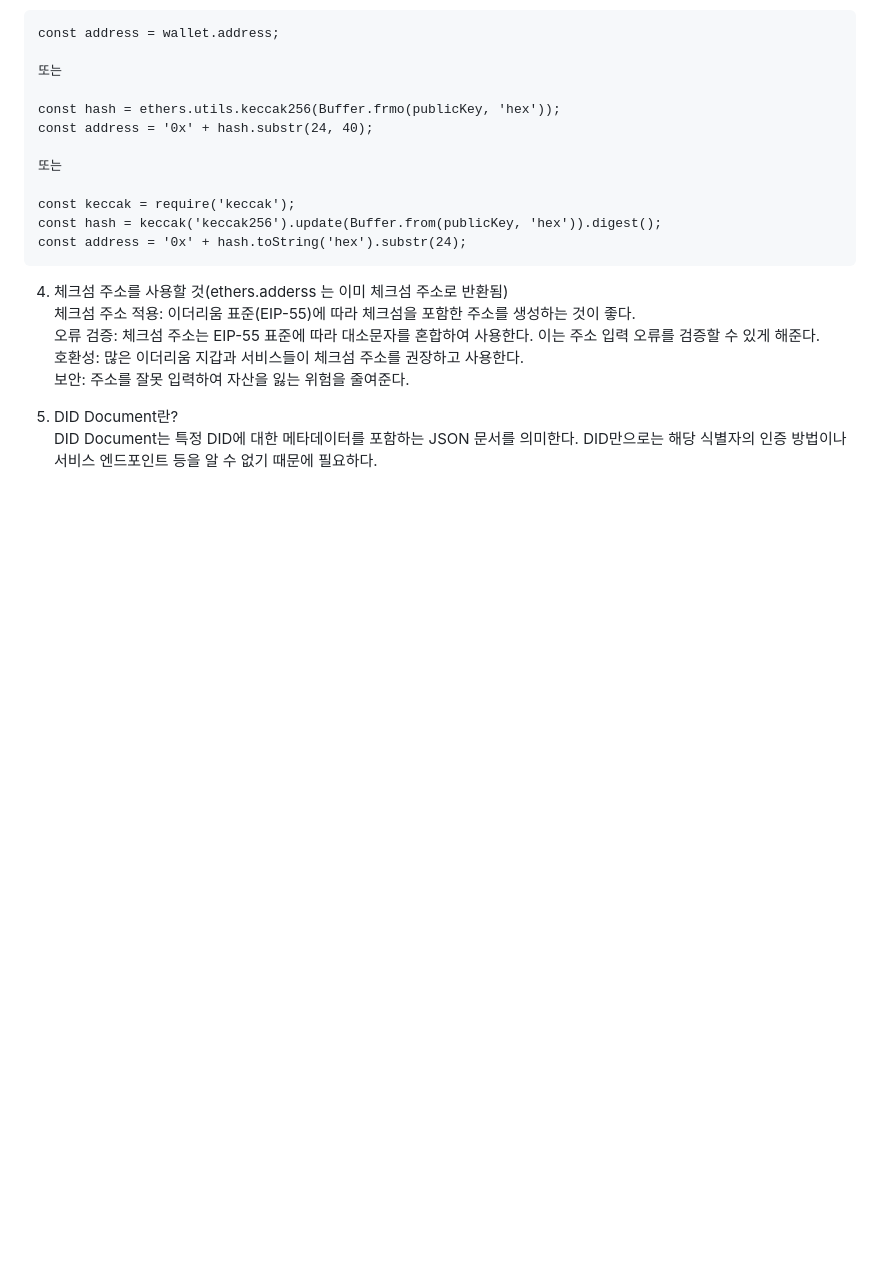
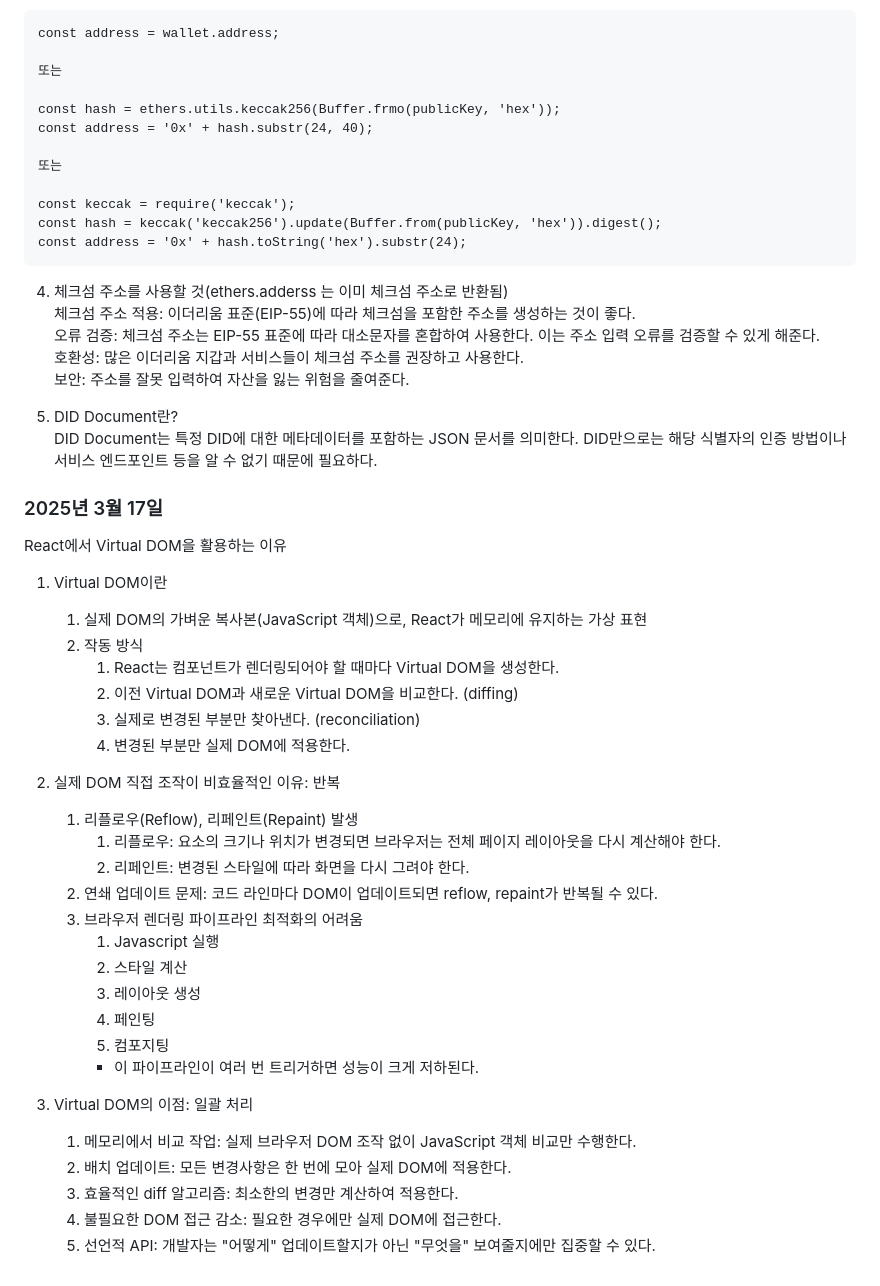
Before and after one commit to cod0216/kkukkkuk, a Markdown page: TIL/윤상묵/윤상묵.md, the part around the change. GitHub-like rendering; blank space fills up the shorter version.

Commit message:
docs: TIL

```diff
--- a/TIL/윤상묵/윤상묵.md
+++ b/TIL/윤상묵/윤상묵.md
@@ -122,3 +122,33 @@ const address = '0x' + hash.toString('hex').substr(24);
 
 5. DID Document란?
 DID Document는 특정 DID에 대한 메타데이터를 포함하는 JSON 문서를 의미한다. DID만으로는 해당 식별자의 인증 방법이나 서비스 엔드포인트 등을 알 수 없기 때문에 필요하다.
+
+### 2025년 3월 17일
+React에서 Virtual DOM을 활용하는 이유
+1. Virtual DOM이란
+	1. 실제 DOM의 가벼운 복사본(JavaScript 객체)으로, React가 메모리에 유지하는 가상 표현
+	2. 작동 방식
+		1. React는 컴포넌트가 렌더링되어야 할 때마다 Virtual DOM을 생성한다.
+		2. 이전 Virtual DOM과 새로운 Virtual DOM을 비교한다. (diffing)
+		3. 실제로 변경된 부분만 찾아낸다. (reconciliation)
+		4. 변경된 부분만 실제 DOM에 적용한다.
+
+2. 실제 DOM 직접 조작이 비효율적인 이유: 반복
+	1. 리플로우(Reflow), 리페인트(Repaint) 발생
+		1. 리플로우: 요소의 크기나 위치가 변경되면 브라우저는 전체 페이지 레이아웃을 다시 계산해야 한다.
+		2. 리페인트: 변경된 스타일에 따라 화면을 다시 그려야 한다.
+	2. 연쇄 업데이트 문제: 코드 라인마다 DOM이 업데이트되면 reflow, repaint가 반복될 수 있다.
+	3. 브라우저 렌더링 파이프라인 최적화의 어려움
+		1. Javascript 실행
+		2. 스타일 계산
+		3. 레이아웃 생성
+		4. 페인팅
+		5. 컴포지팅
+		- 이 파이프라인이 여러 번 트리거하면 성능이 크게 저하된다.
+
+3. Virtual DOM의 이점: 일괄 처리
+	1. 메모리에서 비교 작업: 실제 브라우저 DOM 조작 없이 JavaScript 객체 비교만 수행한다.
+	2. 배치 업데이트: 모든 변경사항은 한 번에 모아 실제 DOM에 적용한다.
+	3. 효율적인 diff 알고리즘: 최소한의 변경만 계산하여 적용한다.
+	4. 불필요한 DOM 접근 감소: 필요한 경우에만 실제 DOM에 접근한다.
+	5. 선언적 API: 개발자는 "어떻게" 업데이트할지가 아닌 "무엇을" 보여줄지에만 집중할 수 있다.
```
